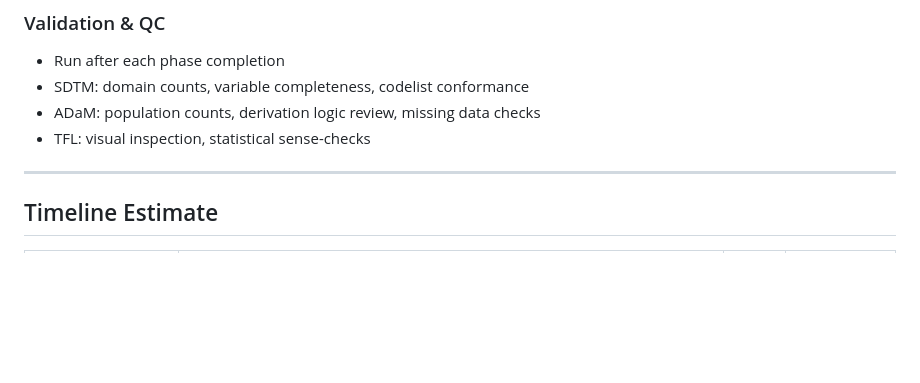
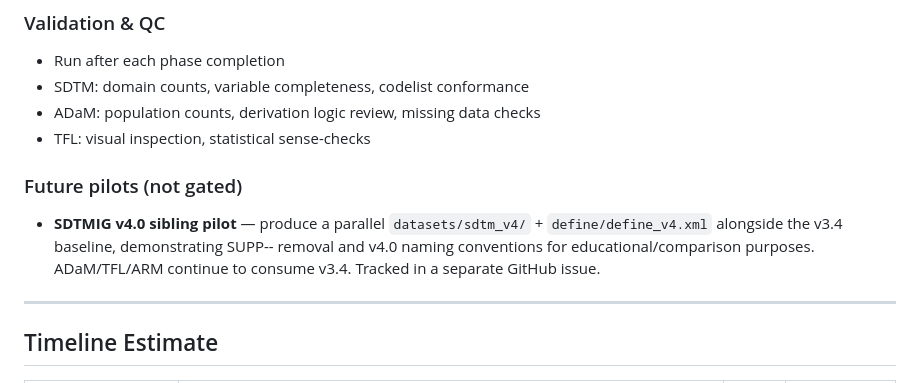
Before and after one commit to OpenTrialReporting/torivumab-nsclc-301, a Markdown page: ROADMAP.md, the part around the change. Drawn GitHub-style; blank space fills up the shorter version.

Commit message:
docs(roadmap): add SDTMIG v4.0 sibling pilot under Future pilots
One-line entry under Parallel Activities pointing at issue #13. The pilot
is a standards-parity exercise (v4.0 SDTM + Define alongside the v3.4
baseline) and is deliberately ungated — ADaM/TFL/ARM continue to consume
the v3.4 SDTM. Originally surfaced during ARM v0.1 review and separated
from the ARM v0.2 punch list (#12) to keep that scope clean.

Co-Authored-By: Claude Opus 4.7 (1M context) <noreply@anthropic.com>

```diff
--- a/ROADMAP.md
+++ b/ROADMAP.md
@@ -410,6 +410,9 @@ Each workbook has 3 sheets: tracker grid (with status dropdown + colour fills),
 - ADaM: population counts, derivation logic review, missing data checks
 - TFL: visual inspection, statistical sense-checks
 
+### Future pilots (not gated)
+- **SDTMIG v4.0 sibling pilot** — produce a parallel `datasets/sdtm_v4/` + `define/define_v4.xml` alongside the v3.4 baseline, demonstrating SUPP-- removal and v4.0 naming conventions for educational/comparison purposes. ADaM/TFL/ARM continue to consume v3.4. Tracked in a separate GitHub issue.
+
 ---
 
 ## Timeline Estimate
```
